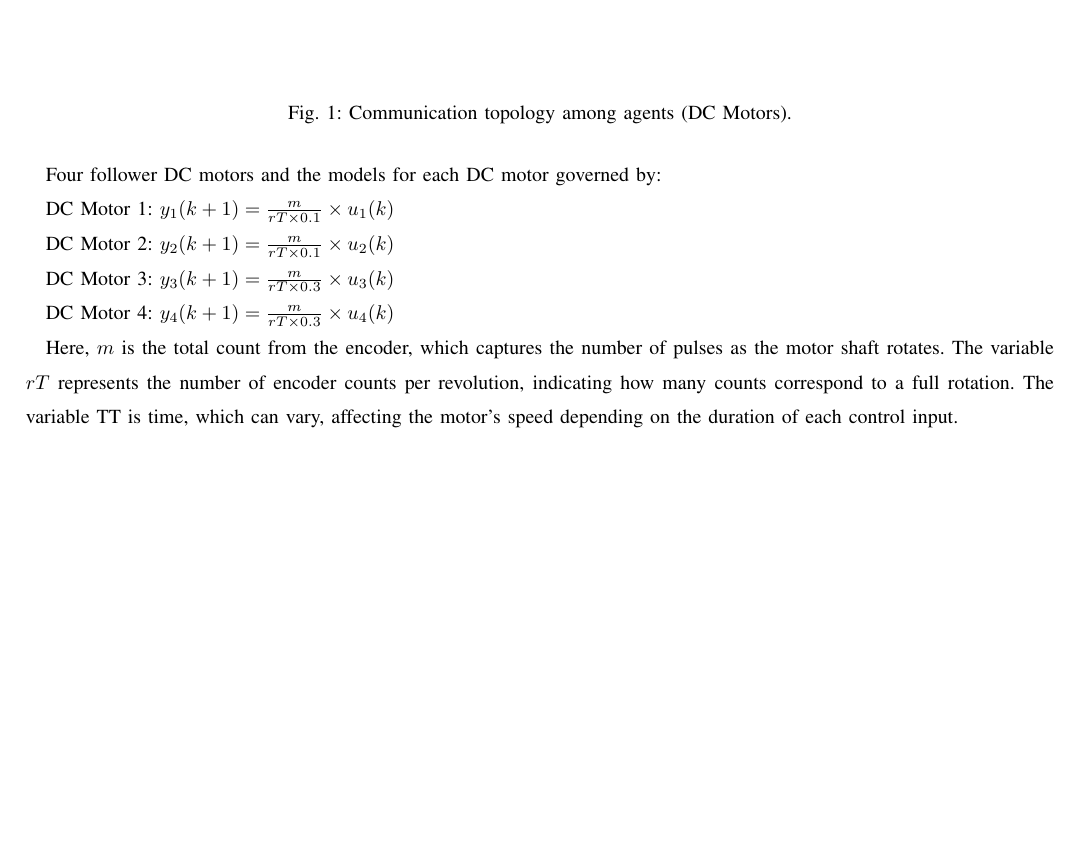
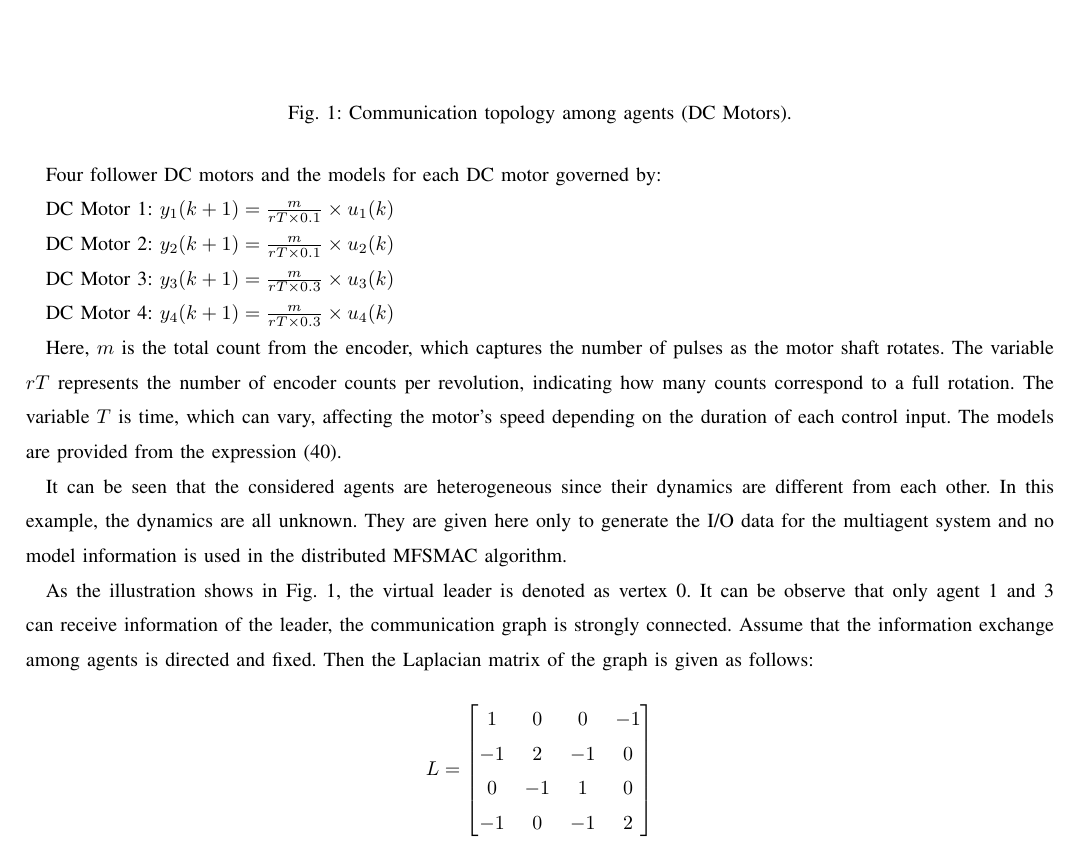
Before and after one commit to TonyBimenyi/First-Paper, a LaTeX paper (mfasmc.tex): part of page 11 of 11, cut so that both start at the same text, the shorter picture padded with empty space. Compiled offline with pdfLaTeX.

Commit message:
finishing  with matrix

```diff
--- a/mfasmc.tex
+++ b/mfasmc.tex
@@ -720,7 +720,22 @@ DC Motor 3: \(y_3(k+1)=\frac{m}{rT \times 0.3} \times u_3(k)\)
 
 DC Motor 4: \(y_4(k+1)=\frac{m}{rT \times 0.3 } \times u_4(k)\)
 
-Here, \(m\) is the total count from the encoder, which captures the number of pulses as the motor shaft rotates. The variable \(rT\) represents the number of encoder counts per revolution, indicating how many counts correspond to a full rotation. The variable TT is time, which can vary, affecting the motor's speed depending on the duration of each control input.
+Here, \(m\) is the total count from the encoder, which captures the number of pulses as the motor shaft rotates. The variable \(rT\) represents the number of encoder counts per revolution, indicating how many counts correspond to a full rotation. The variable \(T\) is time, which can vary, affecting the motor's speed depending on the duration of each control input. The models are provided from the expression (\ref{model 40}).
+
+It can be seen that the considered agents are heterogeneous since their dynamics are different from each other. In this example, the dynamics are all unknown. They are given here only to generate the I/O data for the multiagent system and no model information is used in the distributed MFSMAC algorithm.
+
+As the illustration shows in Fig. 1, the virtual leader is denoted as vertex 0. It can be observe that only agent 1 and 3 can receive information of the leader, the communication graph is strongly connected. Assume that the information exchange among agents is directed and fixed. Then the Laplacian  matrix of the graph is given as follows:
+
+\[
+    L = \begin{bmatrix}
+    1 & 0 & 0 & -1 \\
+    -1 & 2 & -1 & 0 \\
+    0 & -1 & 1 & 0 \\
+    -1 & 0 & -1 & 2
+    \end{bmatrix}
+\]
+
+
 
 
 \end{document}
```
Also changed, not shown: mfasmc.pdf, 3 other files.
